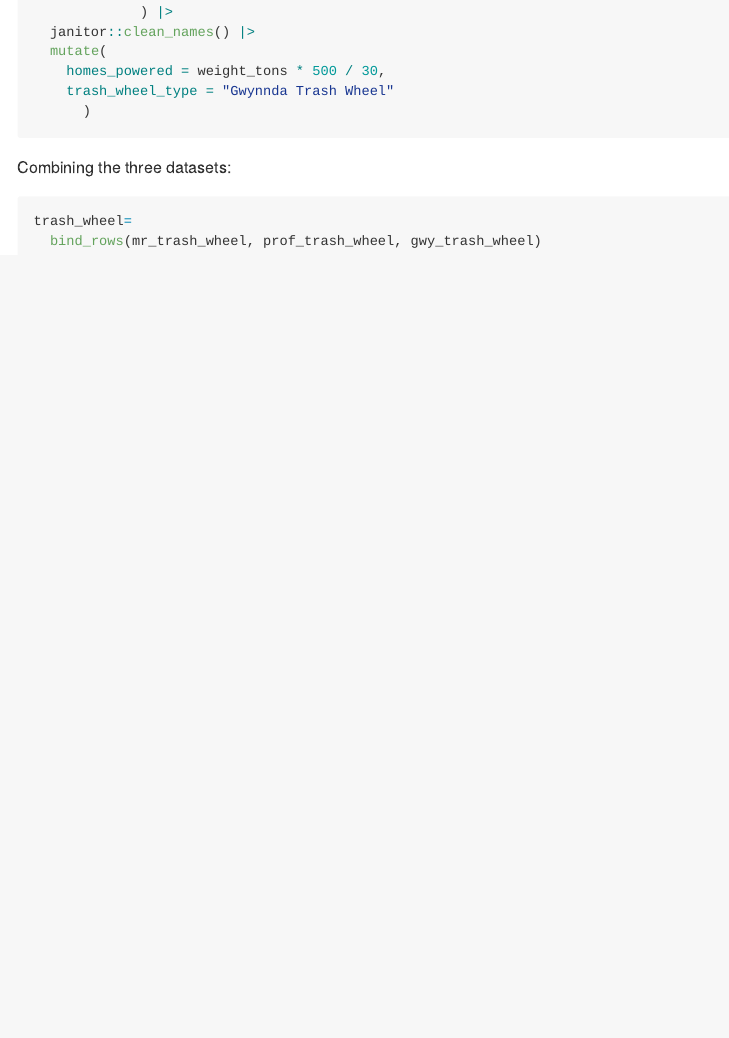
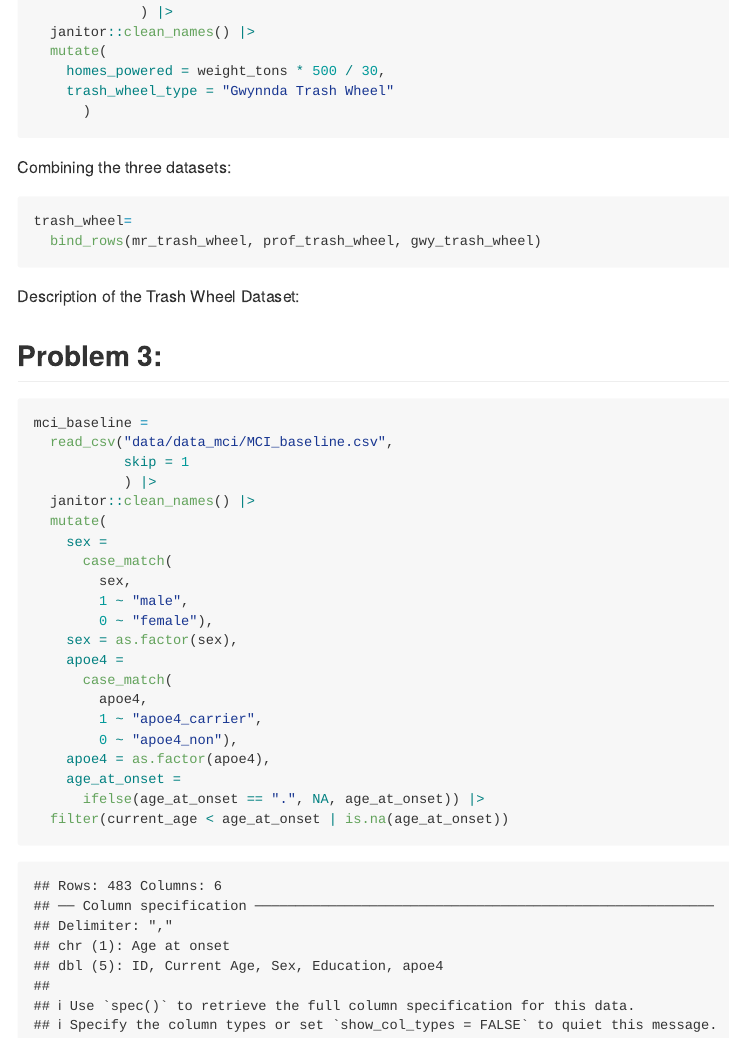
Before and after one commit to yilei-y/p8105_hw2_yy3421, an R Markdown document (p8105_hw2_yy3421.Rmd): the page in a window 1100 px wide, from 3460 px down. The pictures show the output file p8105_hw2_yy3421.md that the author committed with the source, drawn offline in the style of GitHub.

Commit message:
Start of Problem 3 MCI baseline problem

````diff
--- a/p8105_hw2_yy3421.Rmd
+++ b/p8105_hw2_yy3421.Rmd
@@ -109,3 +109,30 @@ Combining the three datasets:
 trash_wheel=
   bind_rows(mr_trash_wheel, prof_trash_wheel, gwy_trash_wheel)
 ```
+
+Description of the Trash Wheel Dataset:
+
+## Problem 3:
+```{r}
+mci_baseline =
+  read_csv("data/data_mci/MCI_baseline.csv",
+           skip = 1
+           ) |>
+  janitor::clean_names() |>
+  mutate(
+    sex =
+      case_match(
+        sex,
+        1 ~ "male",
+        0 ~ "female"),
+    sex = as.factor(sex),
+    apoe4 =
+      case_match(
+        apoe4,
+        1 ~ "apoe4_carrier",
+        0 ~ "apoe4_non"),
+    apoe4 = as.factor(apoe4),
+    age_at_onset =
+      ifelse(age_at_onset == ".", NA, age_at_onset)) |>
+  filter(current_age < age_at_onset | is.na(age_at_onset))
+```
````
Also changed, not shown: p8105_hw2_yy3421.md.
